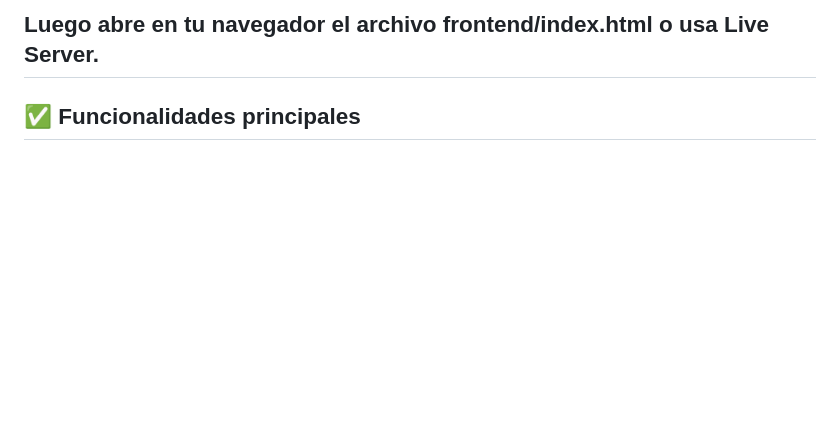
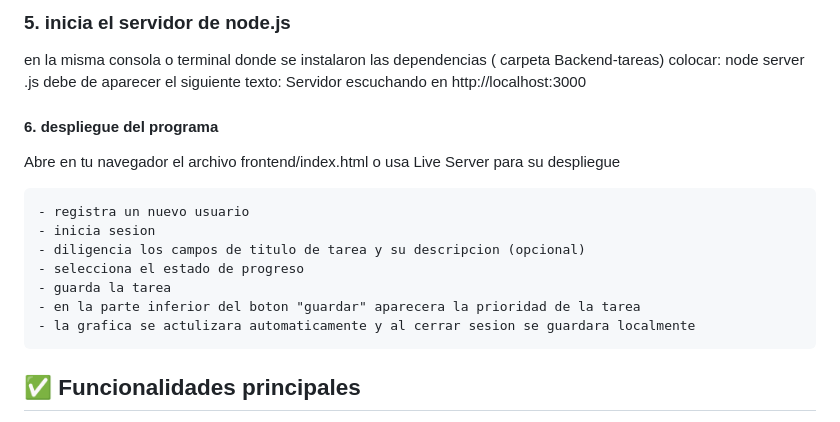
Before and after one commit to Andre-alt598/Proyecto_admin_tareas, a Markdown page: AplicacionTareasV2/README.md, the part around one of its changes. GitHub-like rendering; blank space fills up the shorter version.

Commit message:
version final
se edito el readme para una instalacion completa

```diff
--- a/AplicacionTareasV2/README.md
+++ b/AplicacionTareasV2/README.md
@@ -93,6 +156,22 @@ node server.js
 
-Luego abre en tu navegador el archivo frontend/index.html o usa Live Server.
----
+### 5. inicia el servidor de node.js
+
+   en la misma consola o terminal donde se instalaron las dependencias ( carpeta Backend-tareas) colocar:
+     node server .js
+   debe de aparecer el siguiente texto:
+     Servidor escuchando en http://localhost:3000
+
+#### 6. despliegue del programa
+
+   Abre en tu navegador el archivo frontend/index.html o usa Live Server para su despliegue
+
+    - registra un nuevo usuario
+    - inicia sesion
+    - diligencia los campos de titulo de tarea y su descripcion (opcional)
+    - selecciona el estado de progreso
+    - guarda la tarea
+    - en la parte inferior del boton "guardar" aparecera la prioridad de la tarea
+    - la grafica se actulizara automaticamente y al cerrar sesion se guardara localmente
 
 ## ✅ Funcionalidades principales
 
```
Also changed, not shown: other parts of AplicacionTareasV2/README.md (+92 -29 lines).
